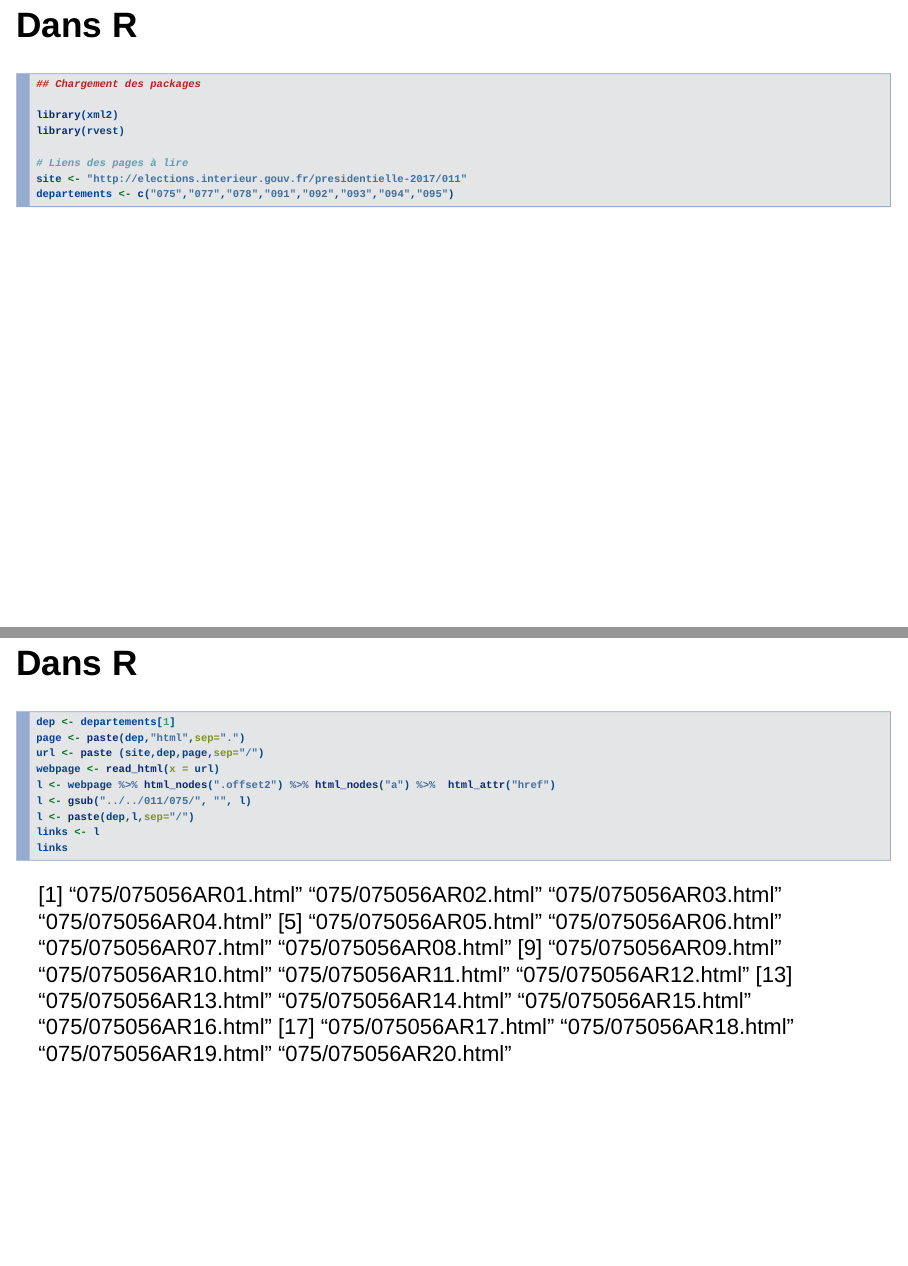
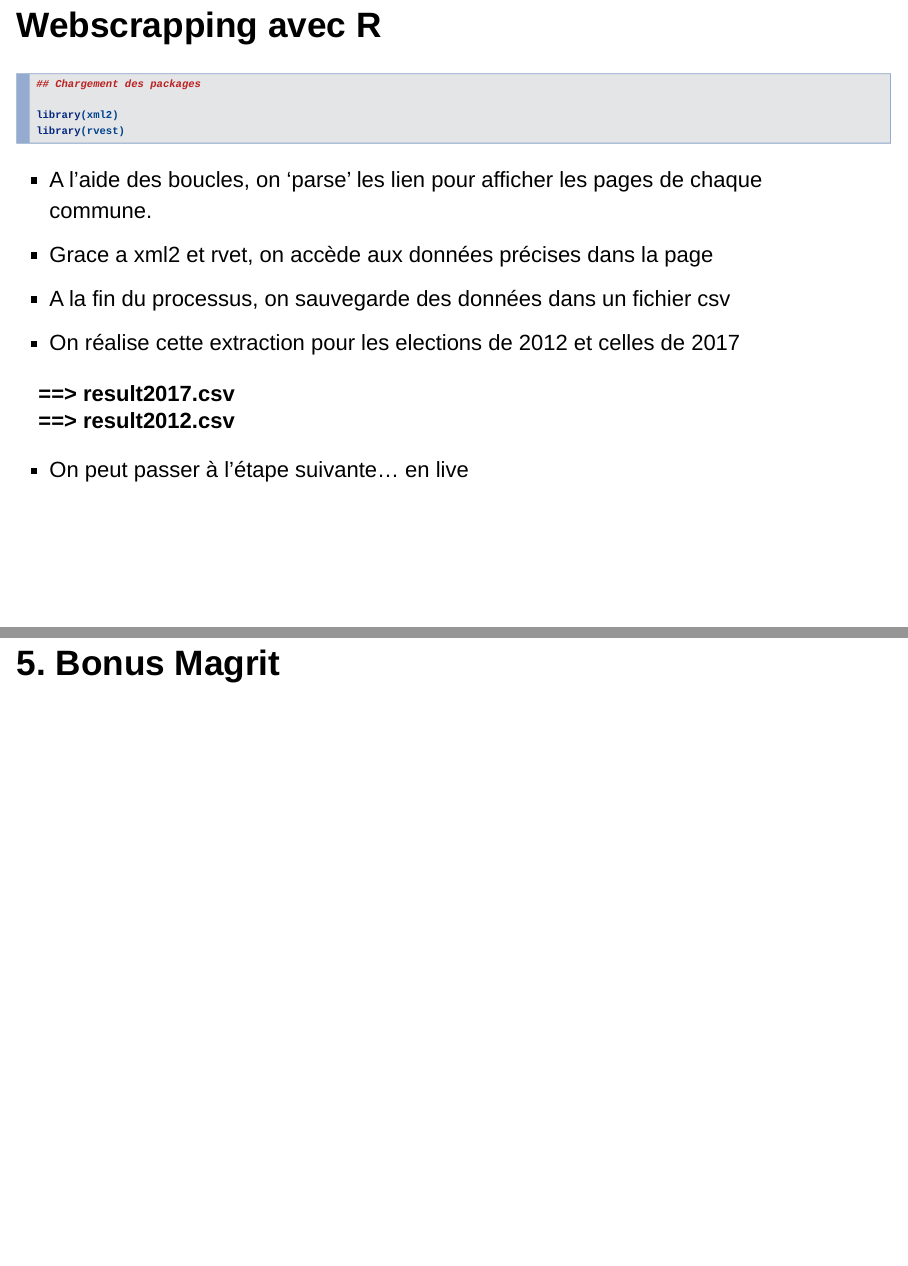
Before and after one commit to riatecom/cartostats, an R Markdown document (cartostats.Rmd): pages 45 and 46 of 49 before the commit and pages 40 and 41 of 41 after it, joined at a grey line. Rendered offline with R 4.5, knitr and Pandoc, with nearby package versions; drawn as Slidy slides in place of the format the file asks for; some code elsewhere in the file could not run offline.

Commit message:
minor corrections

````diff
--- a/cartostats.Rmd
+++ b/cartostats.Rmd
@@ -599,3 +576,4 @@ text(x = 6271272, y = 3743765, labels = "Distance function:\n- type = exponentia
 
 <img src="./img/code.png" alt="Drawing" style="width: 100%;"/>
 
+## Webscrapping avec R
@@ -607,32 +584,8 @@ text(x = 6271272, y = 3743765, labels = "Distance function:\n- type = exponentia
 library(xml2)
 library(rvest)
 
-# Liens des pages à lire
-site <- "http://elections.interieur.gouv.fr/presidentielle-2017/011"
-departements <- c("075","077","078","091","092","093","094","095")
-
 ```
 
-## Dans R
-
-```{r eval=FALSE,echo=T}
-
-dep <- departements[1]
-page <- paste(dep,"html",sep=".")
-url <- paste (site,dep,page,sep="/")
-webpage <- read_html(x = url)
-l <- webpage %>% html_nodes(".offset2") %>% html_nodes("a") %>%  html_attr("href")
-l <- gsub("../../011/075/", "", l)
-l <- paste(dep,l,sep="/")
-links <- l
-links
-
-```
-
- [1] "075/075056AR01.html" "075/075056AR02.html" "075/075056AR03.html" "075/075056AR04.html"
- [5] "075/075056AR05.html" "075/075056AR06.html" "075/075056AR07.html" "075/075056AR08.html"
- [9] "075/075056AR09.html" "075/075056AR10.html" "075/075056AR11.html" "075/075056AR12.html"
-[13] "075/075056AR13.html" "075/075056AR14.html" "075/075056AR15.html" "075/075056AR16.html"
-[17] "075/075056AR17.html" "075/075056AR18.html" "075/075056AR19.html" "075/075056AR20.html"
-
-## Dans R
+* A l'aide des boucles, on 'parse' les lien pour afficher les pages de chaque commune.
+* Grace a xml2 et rvet, on accède aux données précises dans la page
+* A la fin du processus, on sauvegarde des données dans un fichier csv
@@ -644,3 +594,4 @@ links
 **==> result2017.csv**
 **==> result2012.csv**
 
+* On peut passer à l'étape suivante... en live
````
Also changed, not shown: analyse.R (+32 -18 lines), get_data.R (+0 -1 lines), cartostats_files/figure-html/unnamed-chunk-5-1.png, cartostats.Rmd (37 more changed lines).
